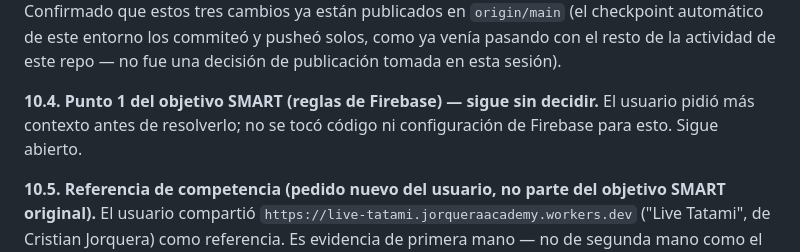
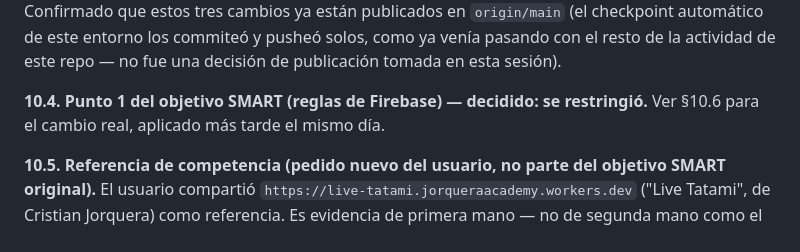
Before and after one commit to Crisvalver9/torneo-wako-pukemkwan, a Markdown page: OBJETIVOS.md, the part around the change. Rendered like a GitHub page.

Commit message:
checkpoint iMac-de-PABLO 2026-08-22T19-14-36 [quick]

```diff
--- a/OBJETIVOS.md
+++ b/OBJETIVOS.md
@@ -150,6 +150,6 @@ Sesión posterior a la redacción de §1-9, misma fecha. Cierra los puntos 2 y 3
 
 **10.3. Derechos de autor — agregados.** A pedido del usuario, atribuidos a Cristobal Valverde (autor confirmado de todos los commits, §1): comentario de copyright en el `<head>` de `index.html`, línea visible en el pie de la pantalla de inicio (bajo el nombre de la Academia), y archivo `LICENSE` nuevo en la raíz del repo ("todos los derechos reservados", sin licencia de código abierto — no se pidió). Confirmado que estos tres cambios ya están publicados en `origin/main` (el checkpoint automático de este entorno los commiteó y pusheó solos, como ya venía pasando con el resto de la actividad de este repo — no fue una decisión de publicación tomada en esta sesión).
 
-**10.4. Punto 1 del objetivo SMART (reglas de Firebase) — sigue sin decidir.** El usuario pidió más contexto antes de resolverlo; no se tocó código ni configuración de Firebase para esto. Sigue abierto.
+**10.4. Punto 1 del objetivo SMART (reglas de Firebase) — decidido: se restringió.** Ver §10.6 para el cambio real, aplicado más tarde el mismo día.
 
 **10.5. Referencia de competencia (pedido nuevo del usuario, no parte del objetivo SMART original).** El usuario compartió `https://live-tatami.jorqueraacademy.workers.dev` ("Live Tatami", de Cristian Jorquera) como referencia. Es evidencia de primera mano — no de segunda mano como el resto de §4.4 — de que existe al menos un competidor directo activo en el mismo nicho (torneos de artes marciales en Chile): landing pública sin necesidad de login para el público, con dos flujos de acceso diferenciados ("Ingreso Staff" para jueces/mesa, "Ingreso Coach" para inscribir atletas y ver llaves), versión visible en el propio sitio (v147, sugiere iteración activa y sostenida), y marca registrada en INAPI Chile con aviso de copyright explícito. No se registró usuario ni se navegó más allá de la landing pública — no corresponde replicar su código ni su diseño, solo se deja constancia de que existe como referencia directa de mercado, algo que §4.4 señalaba como ausente del repo hasta ahora.
```
